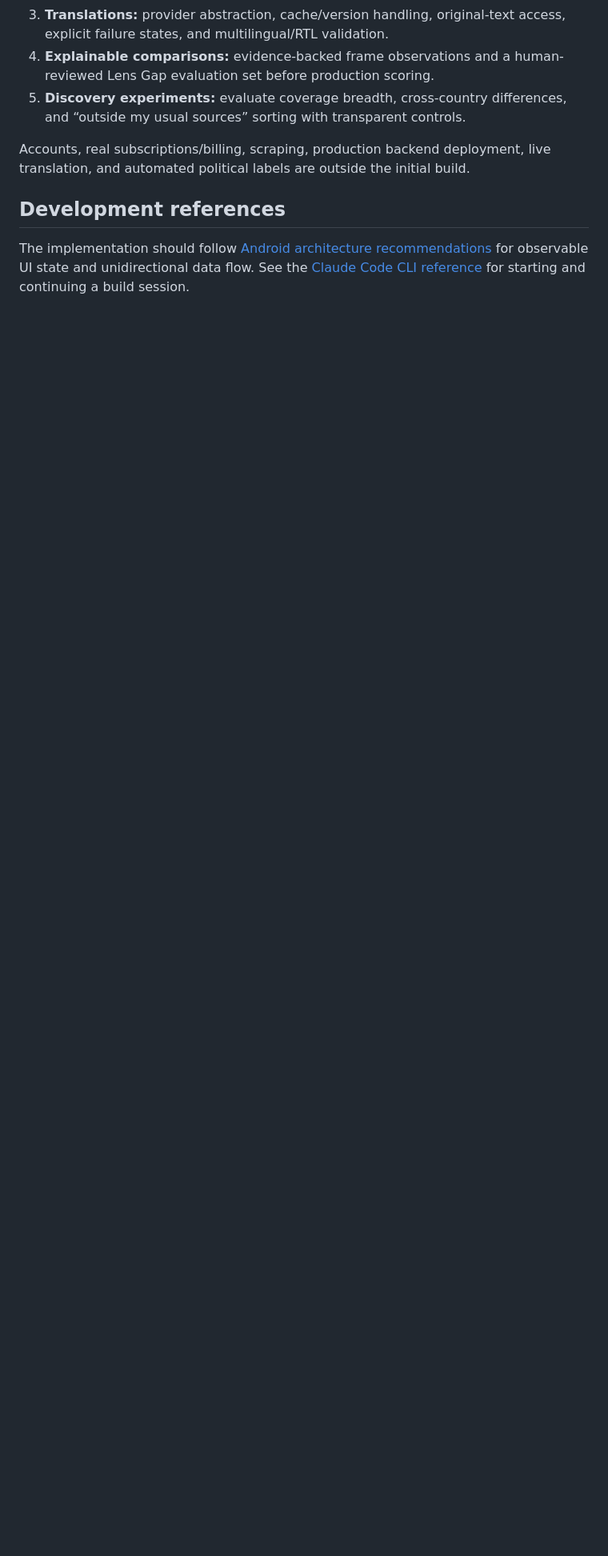
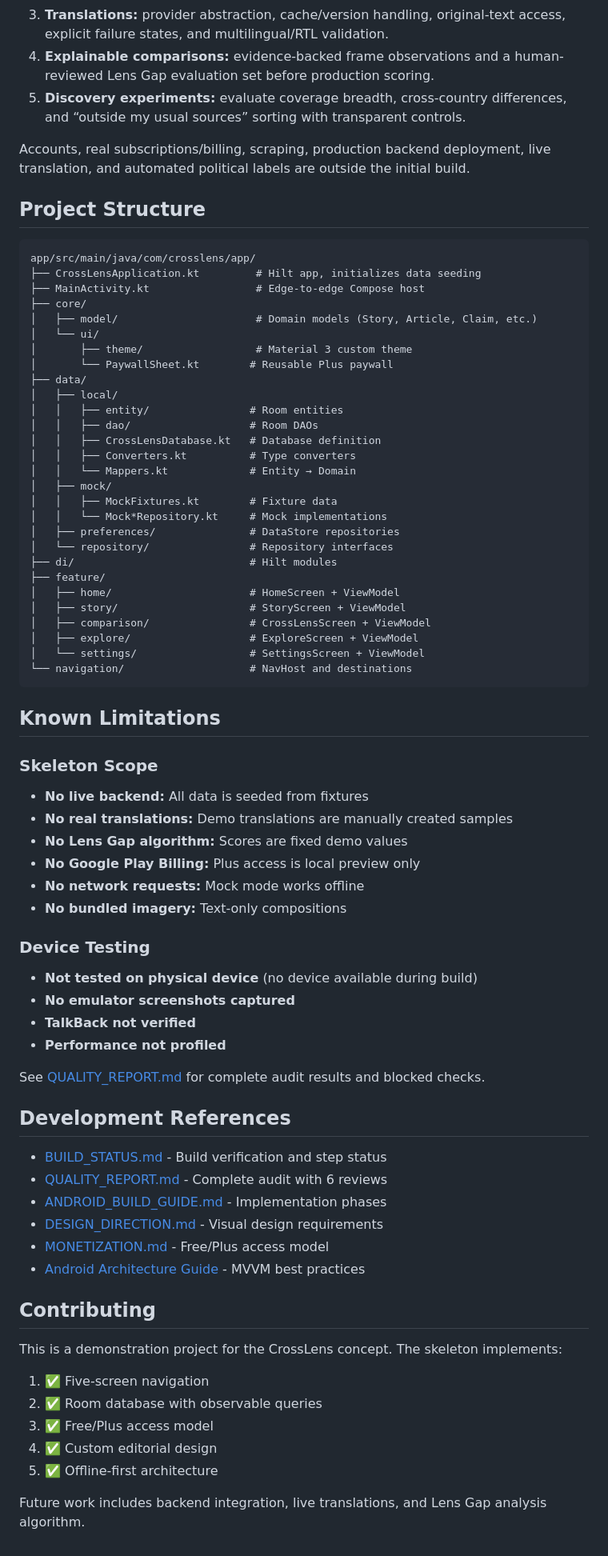
Before and after one commit to Mattjhagen/CrossLens, a Markdown page: README.md, the part around one of its changes. Shown at 80% size. Rendered like a GitHub page; blank space fills up the shorter version.

````diff
--- a/README.md
+++ b/README.md
@@ -124,6 +170,73 @@ Before real ranking ships, evaluate translation artifacts, duplicate/syndicated
 
 Accounts, real subscriptions/billing, scraping, production backend deployment, live translation, and automated political labels are outside the initial build.
 
-## Development references
+## Project Structure
 
-The implementation should follow [Android architecture recommendations](https://developer.android.com/topic/architecture/recommendations) for observable UI state and unidirectional data flow. See the [Claude Code CLI reference](https://code.claude.com/docs/en/cli-reference) for starting and continuing a build session.
+```
+app/src/main/java/com/crosslens/app/
+├── CrossLensApplication.kt         # Hilt app, initializes data seeding
+├── MainActivity.kt                 # Edge-to-edge Compose host
+├── core/
+│   ├── model/                      # Domain models (Story, Article, Claim, etc.)
+│   └── ui/
+│       ├── theme/                  # Material 3 custom theme
+│       └── PaywallSheet.kt        # Reusable Plus paywall
+├── data/
+│   ├── local/
+│   │   ├── entity/                # Room entities
+│   │   ├── dao/                   # Room DAOs
+│   │   ├── CrossLensDatabase.kt   # Database definition
+│   │   ├── Converters.kt          # Type converters
+│   │   └── Mappers.kt             # Entity → Domain
+│   ├── mock/
+│   │   ├── MockFixtures.kt        # Fixture data
+│   │   └── Mock*Repository.kt     # Mock implementations
+│   ├── preferences/               # DataStore repositories
+│   └── repository/                # Repository interfaces
+├── di/                            # Hilt modules
+├── feature/
+│   ├── home/                      # HomeScreen + ViewModel
+│   ├── story/                     # StoryScreen + ViewModel
+│   ├── comparison/                # CrossLensScreen + ViewModel
+│   ├── explore/                   # ExploreScreen + ViewModel
+│   └── settings/                  # SettingsScreen + ViewModel
+└── navigation/                    # NavHost and destinations
+```
+
+## Known Limitations
+
+### Skeleton Scope
+- **No live backend:** All data is seeded from fixtures
+- **No real translations:** Demo translations are manually created samples
+- **No Lens Gap algorithm:** Scores are fixed demo values
+- **No Google Play Billing:** Plus access is local preview only
+- **No network requests:** Mock mode works offline
+- **No bundled imagery:** Text-only compositions
+
+### Device Testing
+- **Not tested on physical device** (no device available during build)
+- **No emulator screenshots captured**
+- **TalkBack not verified**
+- **Performance not profiled**
+
+See [QUALITY_REPORT.md](docs/QUALITY_REPORT.md) for complete audit results and blocked checks.
+
+## Development References
+
+- [BUILD_STATUS.md](docs/BUILD_STATUS.md) - Build verification and step status
+- [QUALITY_REPORT.md](docs/QUALITY_REPORT.md) - Complete audit with 6 reviews
+- [ANDROID_BUILD_GUIDE.md](docs/ANDROID_BUILD_GUIDE.md) - Implementation phases
+- [DESIGN_DIRECTION.md](docs/DESIGN_DIRECTION.md) - Visual design requirements
+- [MONETIZATION.md](docs/MONETIZATION.md) - Free/Plus access model
+- [Android Architecture Guide](https://developer.android.com/topic/architecture) - MVVM best practices
+
+## Contributing
+
+This is a demonstration project for the CrossLens concept. The skeleton implements:
+1. ✅ Five-screen navigation
+2. ✅ Room database with observable queries
+3. ✅ Free/Plus access model
+4. ✅ Custom editorial design
+5. ✅ Offline-first architecture
+
+Future work includes backend integration, live translations, and Lens Gap analysis algorithm.
````
Also changed, not shown: other parts of README.md (+62 -16 lines), docs/BUILD_STATUS.md (+31 -25 lines), docs/QUALITY_REPORT.md (added, +480 -0 lines).
